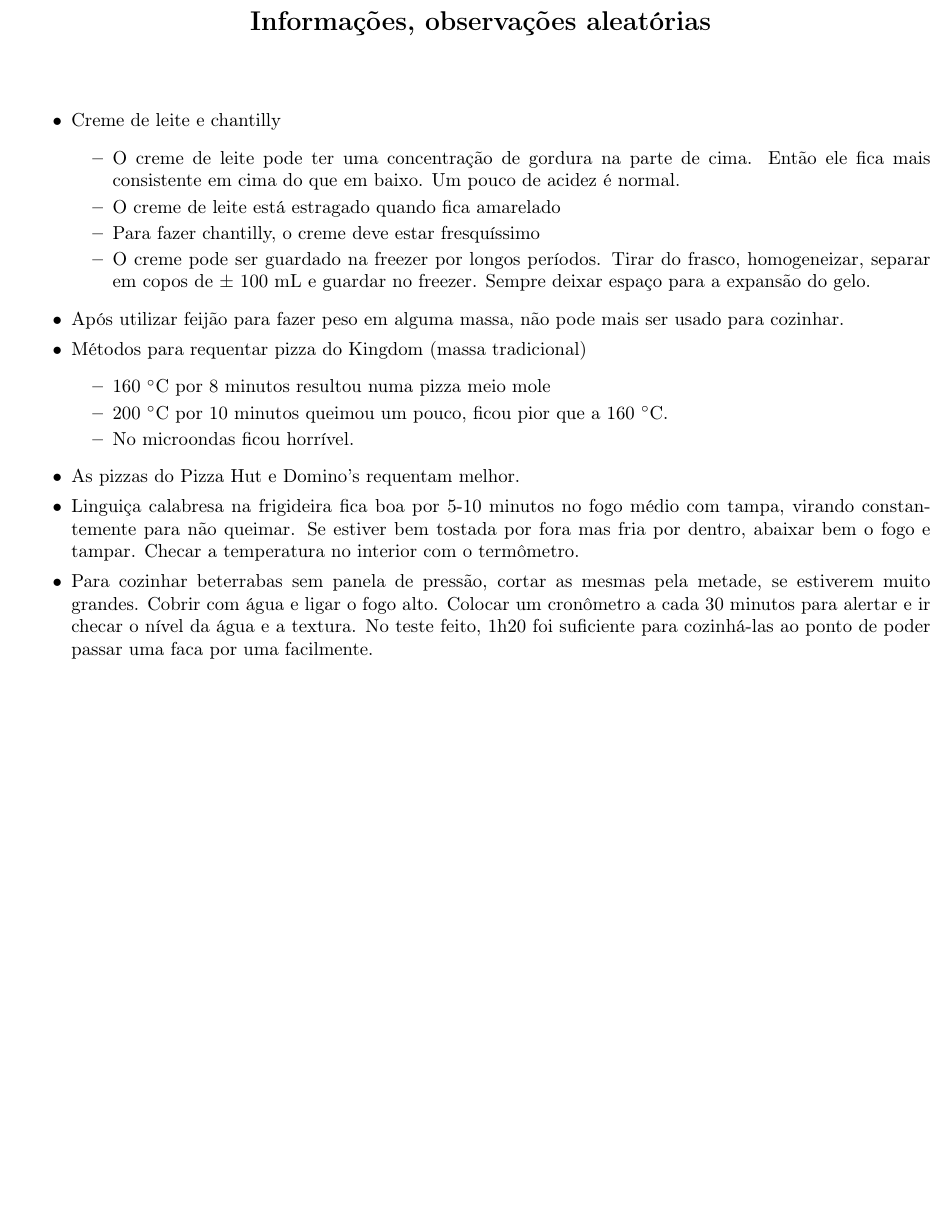
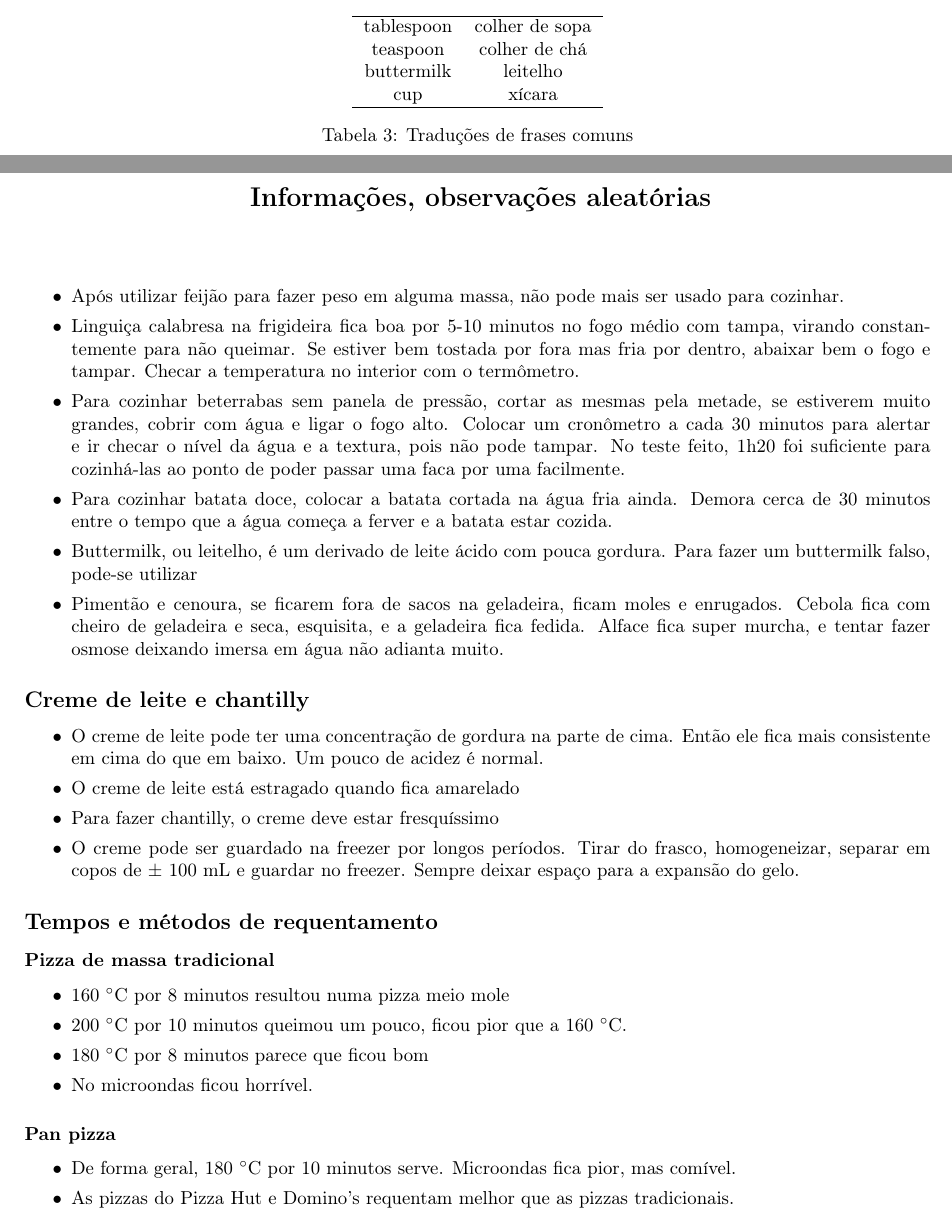
Before and after one commit to KarlClinckspoor/LivroDeReceitas, a LaTeX book (main.tex, which reads apendices.tex): part of page 65 of 65 before the commit and two parts of pages 64 and 65 of 65 after it, the two joined at a grey line, cut at the place of the change, the shorter picture padded with empty space. Compiled offline with pdfLaTeX.

Commit message:
Apendices organizados, tabela de traduções, buttermilk e notas sobre vegetais na geladeira

```diff
--- a/apendices.tex
+++ b/apendices.tex
@@ -51,41 +51,64 @@
 	\label{tab:conversao_unidades}
 \end{table}
 
+\begin{table}[h]
+	\centering
+	\begin{tabular}[h]{c c}
+		\hline
+		tablespoon & colher de sopa \\
+		teaspoon   & colher de chá  \\
+		buttermilk & leitelho       \\
+		cup        & xícara         \\
+    \hline
+	\end{tabular}
+	\caption{Traduções de frases comuns}
+	\label{tab:traducoes_comuns}
+\end{table}
 \clearpage
 \section{Informações, observações aleatórias}
 
 \begin{itemize}
-	\item Creme de leite e chantilly
+	\item Após utilizar feijão para fazer peso em alguma massa, não pode mais ser usado para cozinhar.
+	\item Linguiça calabresa na frigideira fica boa por 5-10 minutos no fogo médio com tampa, virando
+    constantemente para não queimar. Se estiver bem tostada por fora mas fria por dentro, abaixar bem o fogo e
+    tampar. Checar a temperatura no interior com o termômetro.
+  \item Para cozinhar beterrabas sem panela de pressão, cortar as mesmas pela metade, se estiverem muito
+    grandes, cobrir com água e ligar o fogo alto. Colocar um cronômetro a cada 30 minutos para alertar e ir
+    checar o nível da água e a textura, pois não pode tampar. No teste feito, 1h20 foi suficiente para
+    cozinhá-las ao ponto de poder passar uma faca por uma facilmente.
+  \item Para cozinhar batata doce, colocar a batata cortada na água fria ainda. Demora cerca de 30 minutos
+    entre o tempo que a água começa a ferver e a batata estar cozida.
+	\item Buttermilk, ou leitelho, é um derivado de leite ácido com pouca gordura. Para fazer um buttermilk
+	      falso, pode-se utilizar
+  \item Pimentão e cenoura, se ficarem fora de sacos na geladeira, ficam moles e enrugados. Cebola fica com
+    cheiro de geladeira e seca, esquisita, e a geladeira fica fedida. Alface fica super murcha, e tentar fazer
+    osmose deixando imersa em água não adianta muito.
+\end{itemize}
+
+\subsection*{Creme de leite e chantilly}
   \begin{itemize}
-		      \item O creme de leite pode ter uma concentração de gordura na parte de cima.
-		            Então ele fica mais consistente em cima do que em baixo. Um pouco de acidez
-		            é normal.
+    \item O creme de leite pode ter uma concentração de gordura na parte de cima. Então ele fica mais
+      consistente em cima do que em baixo. Um pouco de acidez é normal.
     \item O creme de leite está estragado quando fica amarelado
     \item Para fazer chantilly, o creme deve estar fresquíssimo
-		      \item O creme pode ser guardado na freezer por longos períodos. Tirar do
-		            frasco, homogeneizar, separar em copos de $\pm$ 100 mL e guardar no freezer.
-		            Sempre deixar espaço para a expansão do gelo.
+    \item O creme pode ser guardado na freezer por longos períodos. Tirar do frasco, homogeneizar, separar em
+      copos de $\pm$ 100 mL e guardar no freezer. Sempre deixar espaço para a expansão do gelo.
   \end{itemize}
 
-	\item Após utilizar feijão para fazer peso em alguma massa, não pode mais ser
-	      usado para cozinhar.
-  \item Métodos para requentar pizza do Kingdom (massa tradicional)
+\subsection*{Tempos e métodos de requentamento}
+
+\subsubsection*{Pizza de massa tradicional}
 \begin{itemize}
 	\item 160 \grau C por 8 minutos resultou numa pizza meio mole
-    \item 200 \grau C por 10 minutos queimou um pouco, ficou pior que a 160
-      \grau C.
+	\item 200 \grau C por 10 minutos queimou um pouco, ficou pior que a 160 \grau C.
+	\item 180 \grau C por 8 minutos parece que ficou bom
 	\item No microondas ficou horrível.
 \end{itemize}
-  \item As pizzas do Pizza Hut e Domino's requentam melhor.
-  \item Linguiça calabresa na frigideira fica boa por 5-10 minutos no fogo médio
-    com tampa, virando constantemente para não queimar. Se estiver bem tostada
-    por fora mas fria por dentro, abaixar bem o fogo e tampar. Checar a
-    temperatura no interior com o termômetro.
-  \item Para cozinhar beterrabas sem panela de pressão, cortar as mesmas pela
-    metade, se estiverem muito grandes. Cobrir com água e ligar o fogo alto.
-    Colocar um cronômetro a cada 30 minutos para alertar e ir checar o nível da
-    água e a textura. No teste feito, 1h20 foi suficiente para cozinhá-las ao
-    ponto de poder passar uma faca por uma facilmente.
+
+\subsubsection*{Pan pizza}
+\begin{itemize}
+  \item De forma geral, 180 \grau C por 10 minutos serve. Microondas fica pior, mas comível.
+  \item As pizzas do Pizza Hut e Domino's requentam melhor que as pizzas tradicionais.
 \end{itemize}
 
 %%% Local Variables:
```
Also changed, not shown: apendices.tex (6 more changed lines). Lines whose indentation alone changed are shown as unchanged.
